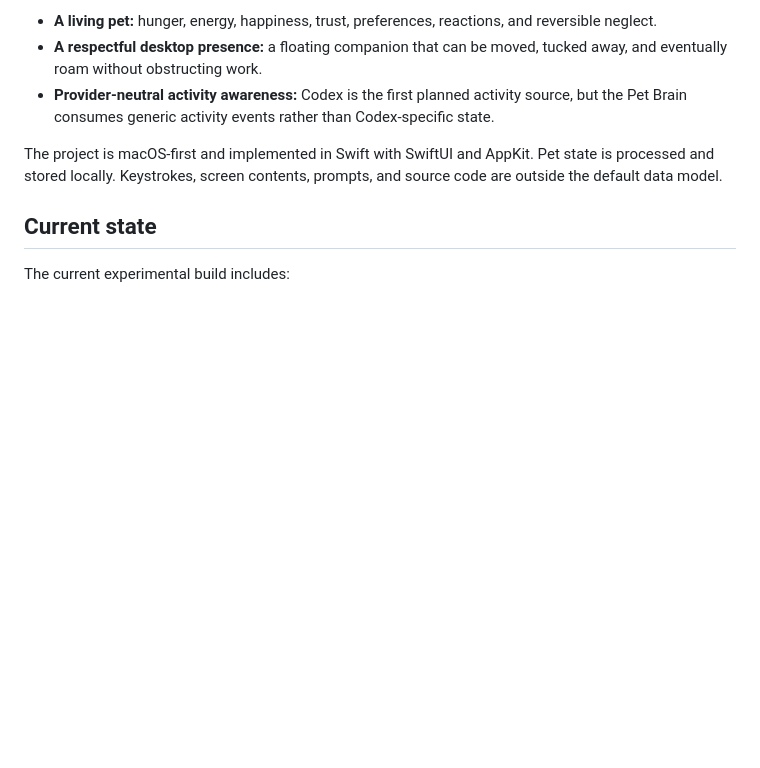
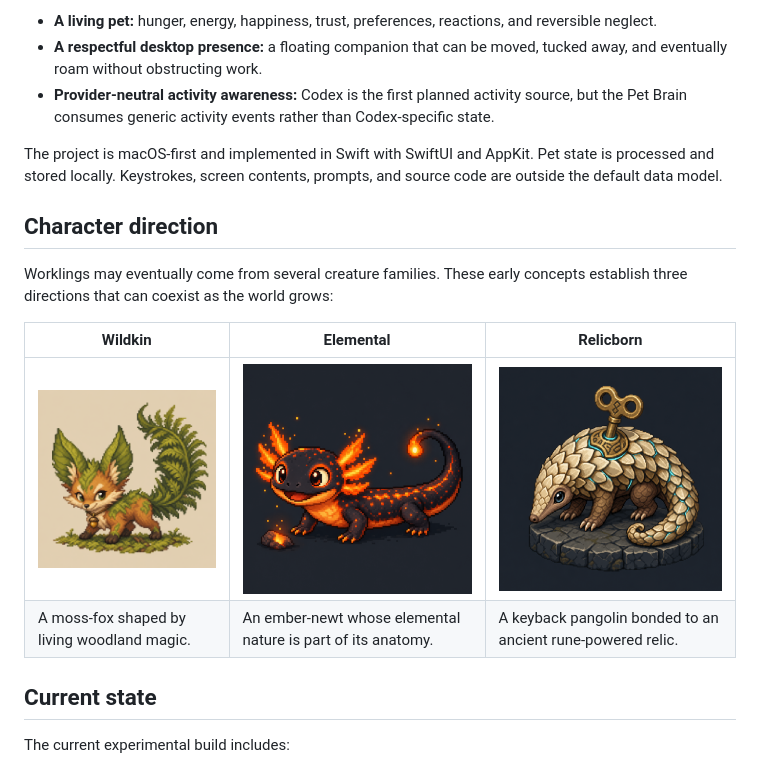
Before and after one commit to Bingeljell/worklings, a Markdown page: README.md, the part around one of its changes. Rendered like a GitHub page; pictures changed too: assets/worklings-elemental.png (added), assets/worklings-relicborn.png (added), assets/worklings-wildkin.png (added); blank space fills up the shorter version.

Commit message:
docs: showcase Worklings character concepts

```diff
--- a/README.md
+++ b/README.md
@@ -21,6 +21,15 @@ Worklings combines three ideas:
 - **Provider-neutral activity awareness:** Codex is the first planned activity source, but the Pet Brain consumes generic activity events rather than Codex-specific state.
 
 The project is macOS-first and implemented in Swift with SwiftUI and AppKit. Pet state is processed and stored locally. Keystrokes, screen contents, prompts, and source code are outside the default data model.
+
+## Character direction
+
+Worklings may eventually come from several creature families. These early concepts establish three directions that can coexist as the world grows:
+
+| Wildkin | Elemental | Relicborn |
+| --- | --- | --- |
+| <img src="assets/worklings-wildkin.png" alt="A moss-fox Wildkin Workling" width="260"> | <img src="assets/worklings-elemental.png" alt="An ember-newt Elemental Workling" width="260"> | <img src="assets/worklings-relicborn.png" alt="A keyback pangolin Relicborn Workling" width="260"> |
+| A moss-fox shaped by living woodland magic. | An ember-newt whose elemental nature is part of its anatomy. | A keyback pangolin bonded to an ancient rune-powered relic. |
 
 ## Current state
 
```
Also changed, not shown: other parts of README.md (+4 -4 lines), docs/changelog.md (+1 -0 lines), assets/worklings-social-preview.jpg (added).
